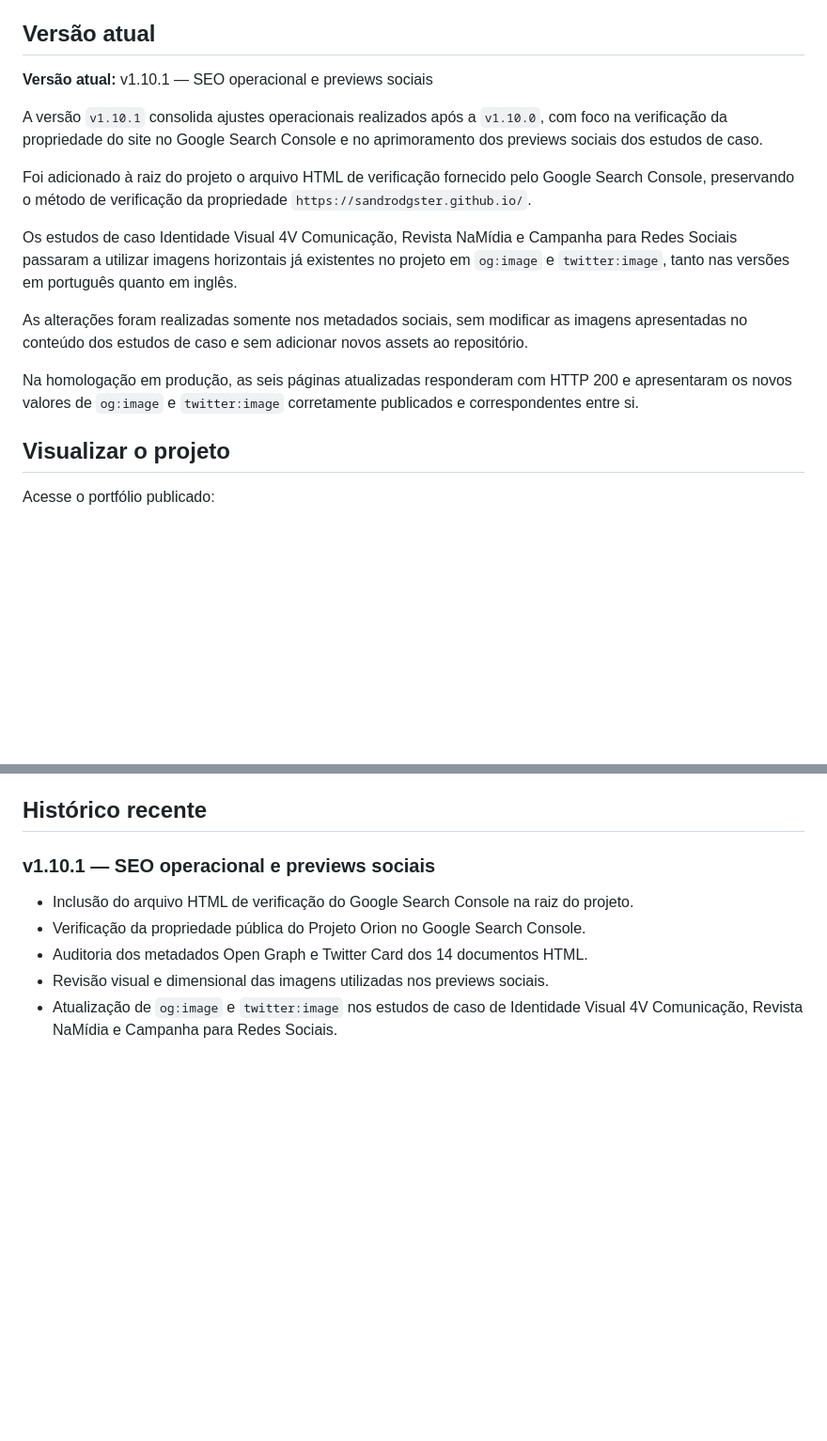
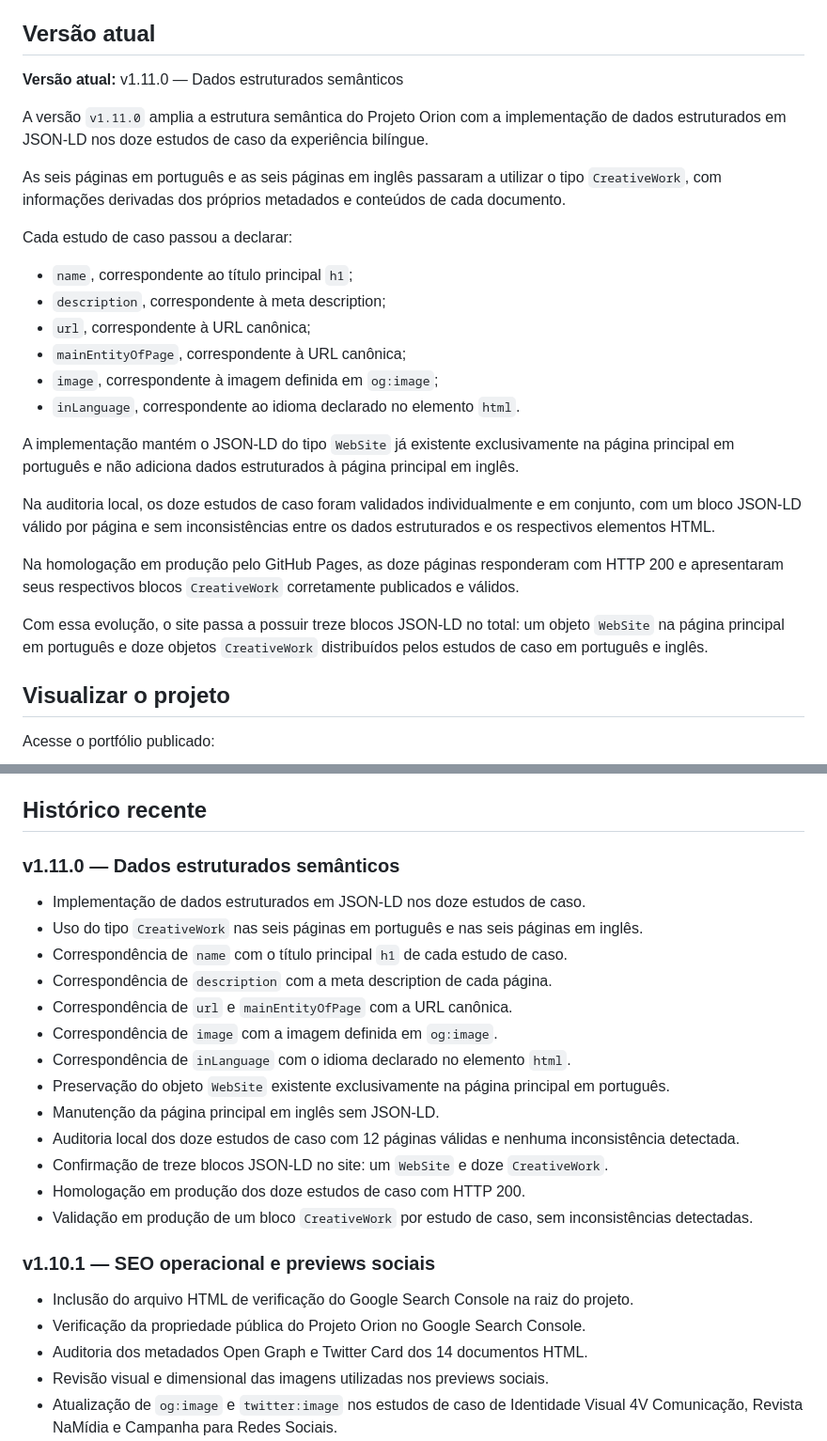
Before and after one commit to sandrodgster/sandrodgster.github.io, a Markdown page: README.md, 2 parts joined by grey strips. Shown at 94% size. GitHub-like rendering; blank space fills up the shorter version.

Commit message:
Atualiza documentação para a versão 1.11.0

```diff
--- a/README.md
+++ b/README.md
@@ -6,17 +6,28 @@ O Projeto Orion une minha experiência como designer à evolução dos meus conh
 
 ## Versão atual
 
-**Versão atual:** v1.10.1 — SEO operacional e previews sociais
+**Versão atual:** v1.11.0 — Dados estruturados semânticos
 
-A versão `v1.10.1` consolida ajustes operacionais realizados após a `v1.10.0`, com foco na verificação da propriedade do site no Google Search Console e no aprimoramento dos previews sociais dos estudos de caso.
+A versão `v1.11.0` amplia a estrutura semântica do Projeto Orion com a implementação de dados estruturados em JSON-LD nos doze estudos de caso da experiência bilíngue.
 
-Foi adicionado à raiz do projeto o arquivo HTML de verificação fornecido pelo Google Search Console, preservando o método de verificação da propriedade `https://sandrodgster.github.io/`.
+As seis páginas em português e as seis páginas em inglês passaram a utilizar o tipo `CreativeWork`, com informações derivadas dos próprios metadados e conteúdos de cada documento.
 
-Os estudos de caso Identidade Visual 4V Comunicação, Revista NaMídia e Campanha para Redes Sociais passaram a utilizar imagens horizontais já existentes no projeto em `og:image` e `twitter:image`, tanto nas versões em português quanto em inglês.
+Cada estudo de caso passou a declarar:
 
-As alterações foram realizadas somente nos metadados sociais, sem modificar as imagens apresentadas no conteúdo dos estudos de caso e sem adicionar novos assets ao repositório.
+* `name`, correspondente ao título principal `h1`;
+* `description`, correspondente à meta description;
+* `url`, correspondente à URL canônica;
+* `mainEntityOfPage`, correspondente à URL canônica;
+* `image`, correspondente à imagem definida em `og:image`;
+* `inLanguage`, correspondente ao idioma declarado no elemento `html`.
 
-Na homologação em produção, as seis páginas atualizadas responderam com HTTP 200 e apresentaram os novos valores de `og:image` e `twitter:image` corretamente publicados e correspondentes entre si.
+A implementação mantém o JSON-LD do tipo `WebSite` já existente exclusivamente na página principal em português e não adiciona dados estruturados à página principal em inglês.
+
+Na auditoria local, os doze estudos de caso foram validados individualmente e em conjunto, com um bloco JSON-LD válido por página e sem inconsistências entre os dados estruturados e os respectivos elementos HTML.
+
+Na homologação em produção pelo GitHub Pages, as doze páginas responderam com HTTP 200 e apresentaram seus respectivos blocos `CreativeWork` corretamente publicados e válidos.
+
+Com essa evolução, o site passa a possuir treze blocos JSON-LD no total: um objeto `WebSite` na página principal em português e doze objetos `CreativeWork` distribuídos pelos estudos de caso em português e inglês.
 
 ## Visualizar o projeto
 
@@ -562,6 +614,22 @@ Durante o desenvolvimento do Projeto Orion, pratiquei:
 * otimização orientada por métricas antes e depois das alterações.
 
 ## Histórico recente
+
+### v1.11.0 — Dados estruturados semânticos
+
+* Implementação de dados estruturados em JSON-LD nos doze estudos de caso.
+* Uso do tipo `CreativeWork` nas seis páginas em português e nas seis páginas em inglês.
+* Correspondência de `name` com o título principal `h1` de cada estudo de caso.
+* Correspondência de `description` com a meta description de cada página.
+* Correspondência de `url` e `mainEntityOfPage` com a URL canônica.
+* Correspondência de `image` com a imagem definida em `og:image`.
+* Correspondência de `inLanguage` com o idioma declarado no elemento `html`.
+* Preservação do objeto `WebSite` existente exclusivamente na página principal em português.
+* Manutenção da página principal em inglês sem JSON-LD.
+* Auditoria local dos doze estudos de caso com 12 páginas válidas e nenhuma inconsistência detectada.
+* Confirmação de treze blocos JSON-LD no site: um `WebSite` e doze `CreativeWork`.
+* Homologação em produção dos doze estudos de caso com HTTP 200.
+* Validação em produção de um bloco `CreativeWork` por estudo de caso, sem inconsistências detectadas.
 
 ### v1.10.1 — SEO operacional e previews sociais
 
```
Also changed, not shown: other parts of README.md (+41 -0 lines).
